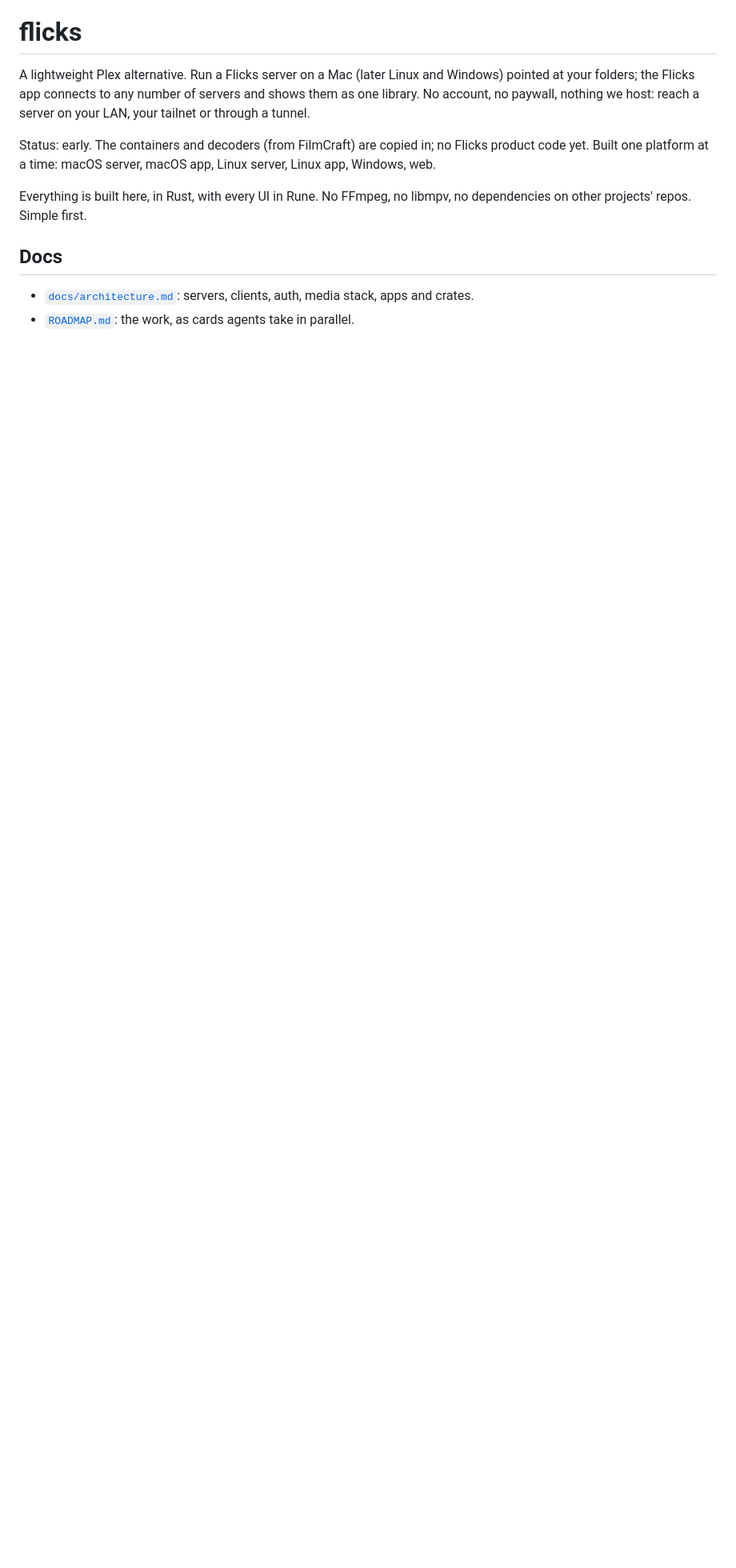
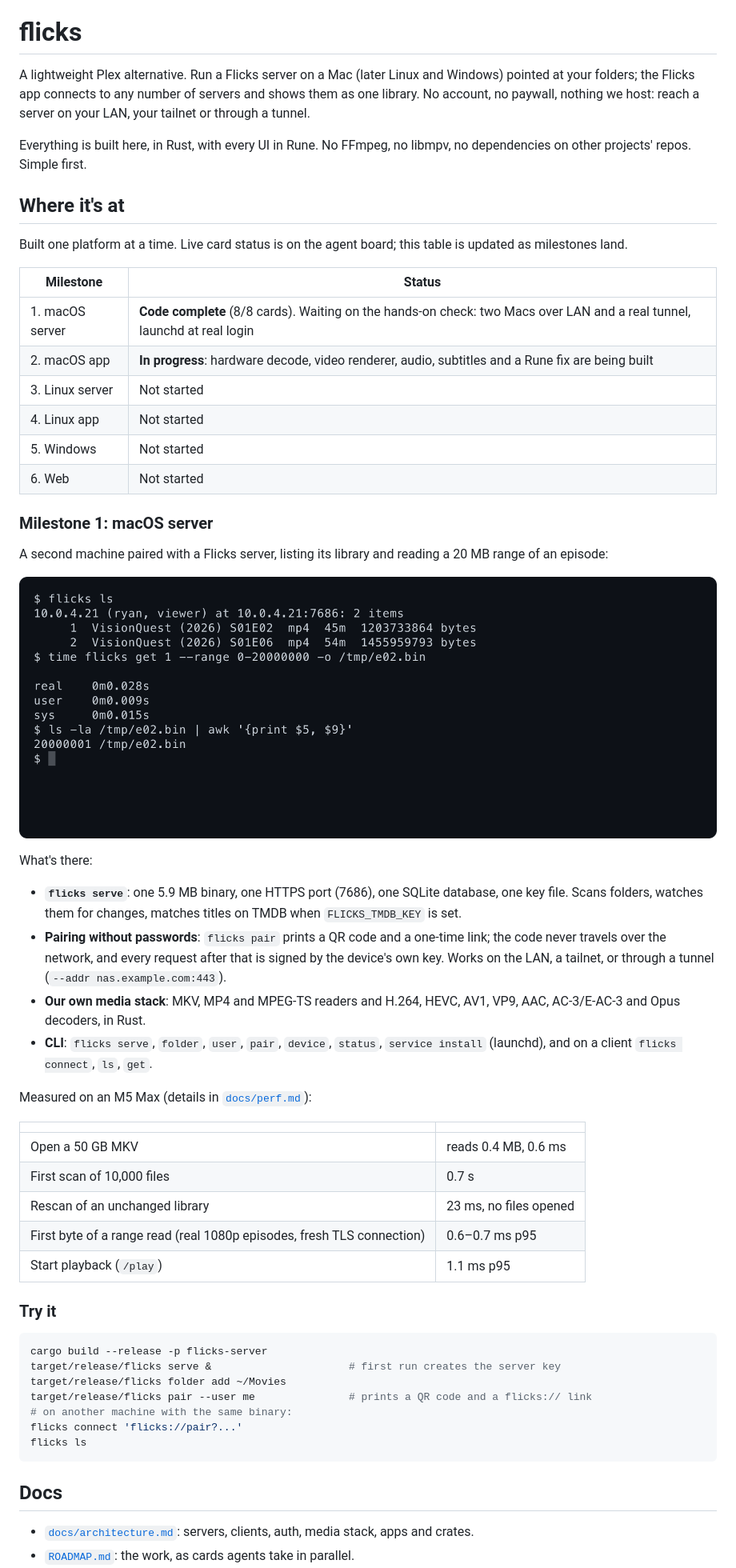
Before and after one commit to anomalyco/flicks, a Markdown page: README.md, the part around one of its changes. Shown at 80% size. Rendered like a GitHub page; pictures changed too: docs/images/m1-cli.png (added); blank space fills up the shorter version.

Commit message:
docs: README progress section with the milestone 1 CLI screenshot
README now says where each milestone stands, shows a real screenshot of
flicks ls and flicks get against a running server (Ryan's two test
episodes, release build), lists what milestone 1 delivers with the
measured numbers from docs/perf.md, and has a short try-it section.
AGENTS.md: the coordinator keeps that section current; cards that change
what a person sees save real screenshots to docs/images, never with
pairing links, keys or tailnet addresses.

Screenshot taken with termctrl from a temp-HOME server and client; the
5.9 MB binary size is the release build of flicks-server at cc02a65+.

````diff
--- a/README.md
+++ b/README.md
@@ -2,9 +2,55 @@
 
 A lightweight Plex alternative. Run a Flicks server on a Mac (later Linux and Windows) pointed at your folders; the Flicks app connects to any number of servers and shows them as one library. No account, no paywall, nothing we host: reach a server on your LAN, your tailnet or through a tunnel.
 
-Status: early. The containers and decoders (from FilmCraft) are copied in; no Flicks product code yet. Built one platform at a time: macOS server, macOS app, Linux server, Linux app, Windows, web.
+Everything is built here, in Rust, with every UI in Rune. No FFmpeg, no libmpv, no dependencies on other projects' repos. Simple first.
 
-Everything is built here, in Rust, with every UI in Rune. No FFmpeg, no libmpv, no dependencies on other projects' repos. Simple first.
+## Where it's at
+
+Built one platform at a time. Live card status is on the agent board; this table is updated as milestones land.
+
+| Milestone | Status |
+|---|---|
+| 1. macOS server | **Code complete** (8/8 cards). Waiting on the hands-on check: two Macs over LAN and a real tunnel, launchd at real login |
+| 2. macOS app | **In progress**: hardware decode, video renderer, audio, subtitles and a Rune fix are being built |
+| 3. Linux server | Not started |
+| 4. Linux app | Not started |
+| 5. Windows | Not started |
+| 6. Web | Not started |
+
+### Milestone 1: macOS server
+
+A second machine paired with a Flicks server, listing its library and reading a 20 MB range of an episode:
+
+![flicks ls and flicks get against a Flicks server](docs/images/m1-cli.png)
+
+What's there:
+
+- **`flicks serve`**: one 5.9 MB binary, one HTTPS port (7686), one SQLite database, one key file. Scans folders, watches them for changes, matches titles on TMDB when `FLICKS_TMDB_KEY` is set.
+- **Pairing without passwords**: `flicks pair` prints a QR code and a one-time link; the code never travels over the network, and every request after that is signed by the device's own key. Works on the LAN, a tailnet, or through a tunnel (`--addr nas.example.com:443`).
+- **Our own media stack**: MKV, MP4 and MPEG-TS readers and H.264, HEVC, AV1, VP9, AAC, AC-3/E-AC-3 and Opus decoders, in Rust.
+- **CLI**: `flicks serve`, `folder`, `user`, `pair`, `device`, `status`, `service install` (launchd), and on a client `flicks connect`, `ls`, `get`.
+
+Measured on an M5 Max (details in [`docs/perf.md`](docs/perf.md)):
+
+| | |
+|---|---|
+| Open a 50 GB MKV | reads 0.4 MB, 0.6 ms |
+| First scan of 10,000 files | 0.7 s |
+| Rescan of an unchanged library | 23 ms, no files opened |
+| First byte of a range read (real 1080p episodes, fresh TLS connection) | 0.6–0.7 ms p95 |
+| Start playback (`/play`) | 1.1 ms p95 |
+
+### Try it
+
+```sh
+cargo build --release -p flicks-server
+target/release/flicks serve &                      # first run creates the server key
+target/release/flicks folder add ~/Movies
+target/release/flicks pair --user me               # prints a QR code and a flicks:// link
+# on another machine with the same binary:
+flicks connect 'flicks://pair?...'
+flicks ls
+```
 
 ## Docs
 
````
Also changed, not shown: other parts of README.md (+2 -2 lines), AGENTS.md (+4 -0 lines).
